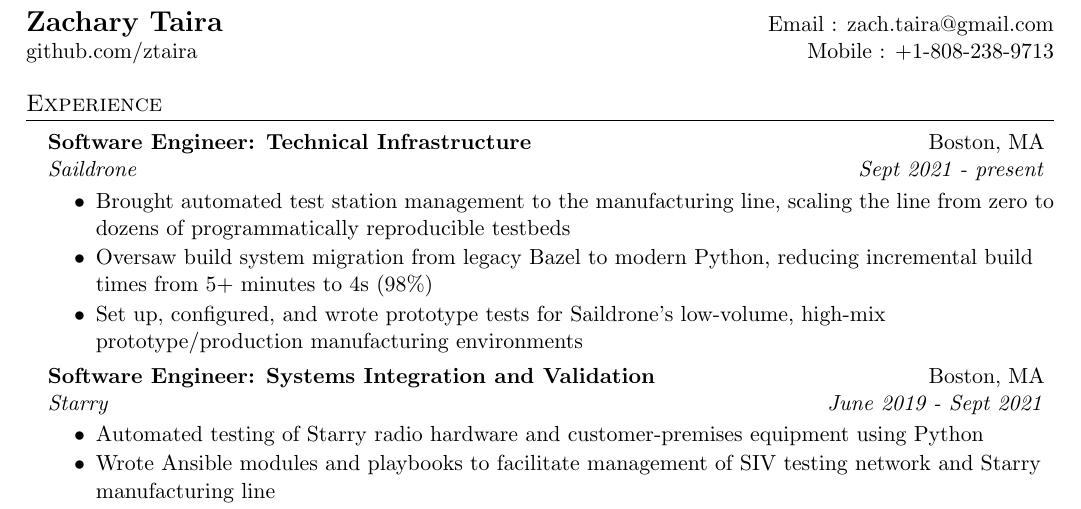
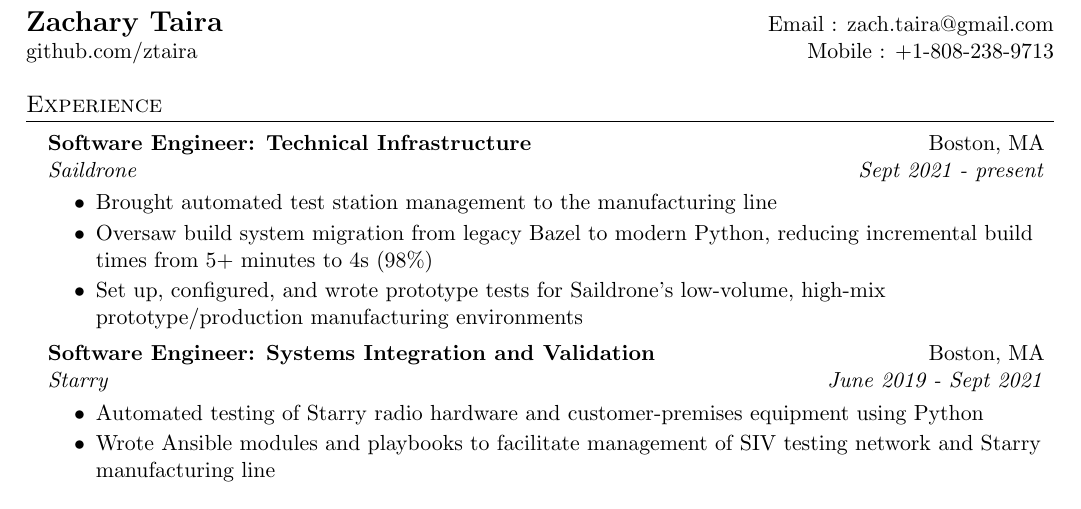
Before and after one commit to ztaira/zachs_resume, a LaTeX CV (ZacharyTairaResume.tex): part of the page, cut so that both start at the same text. Compiled offline with pdfLaTeX.

Commit message:
Update resume: 2024-04

```diff
--- a/ZacharyTairaResume.tex
+++ b/ZacharyTairaResume.tex
@@ -106,7 +106,7 @@
       {Saildrone}{Sept 2021 - present}
       \resumeItemListStart
         \resumeItem{Ansible}
-          {Brought automated test station management to the manufacturing line, scaling the line from zero to dozens of programmatically reproducible testbeds}
+          {Brought automated test station management to the manufacturing line}
         \resumeItem{Python}
           {Oversaw build system migration from legacy Bazel to modern Python, reducing incremental build times from 5+ minutes to 4s (98\%)}
         \resumeItem{Python}
```
Also changed, not shown: README.md, ZacharyTairaResume.pdf.
